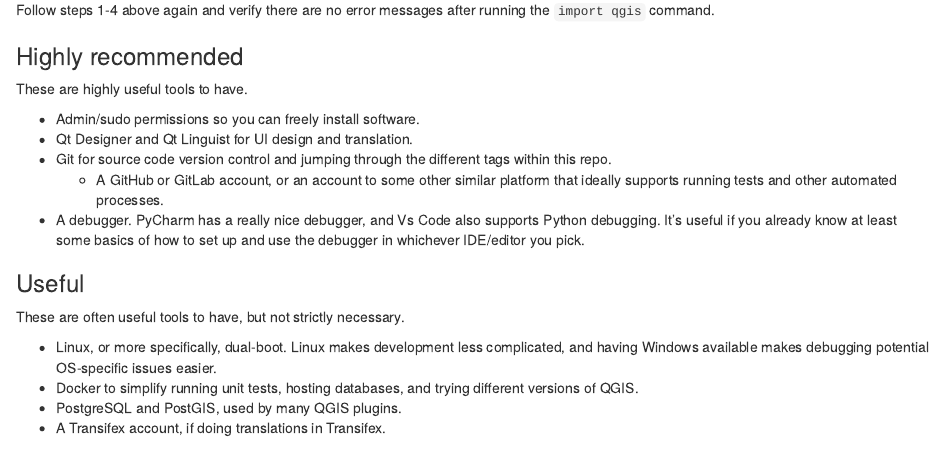
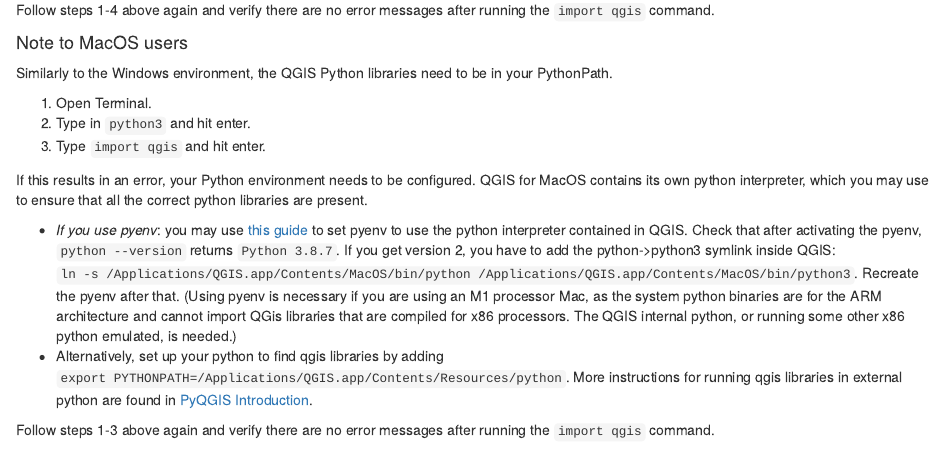
Before and after one commit to GispoCoding/pyqgis_workshop, an R Markdown document (docs/pyqgis-0_intro.rmd): the page in a window 1100 px wide, from 830 px down. Rendered offline with R 4.5, knitr and Pandoc, with nearby package versions.

Commit message:
Add MacOS instructions

```diff
--- a/docs/pyqgis-0_intro.rmd
+++ b/docs/pyqgis-0_intro.rmd
@@ -43,6 +43,21 @@
 
 Follow steps 1-4 above again and verify there are no error messages after running the `import qgis` command.
 
+#### Note to MacOS users
+
+Similarly to the Windows environment, the QGIS Python libraries need to be in your PythonPath.
+
+1. Open Terminal.
+2. Type in `python3` and hit enter.
+3. Type `import qgis` and hit enter.
+
+If this results in an error, your Python environment needs to be configured. QGIS for MacOS contains its own python interpreter, which you may use to ensure that all the correct python libraries are present.
+
+- *If you use pyenv*: you may use [this guide](https://gist.github.com/mkpaa/e8a5b349d02c6677e38d9ac505019312) to set pyenv to use the python interpreter contained in QGIS. Check that after activating the pyenv, `python --version` returns `Python 3.8.7`. If you get version 2, you have to add the python->python3 symlink inside QGIS: `ln -s /Applications/QGIS.app/Contents/MacOS/bin/python /Applications/QGIS.app/Contents/MacOS/bin/python3`. Recreate the pyenv after that. (Using pyenv is necessary if you are using an M1 processor Mac, as the system python binaries are for the ARM architecture and cannot import QGis libraries that are compiled for x86 processors. The QGIS internal python, or running some other x86 python emulated, is needed.)
+- Alternatively, set up your python to find qgis libraries by adding `export PYTHONPATH=/Applications/QGIS.app/Contents/Resources/python`. More instructions for running qgis libraries in external python are found in [PyQGIS Introduction](https://docs.qgis.org/3.16/en/docs/pyqgis_developer_cookbook/intro.html#running-custom-applications).
+
+Follow steps 1-3 above again and verify there are no error messages after running the `import qgis` command.
+
 ### Highly recommended
 
 These are highly useful tools to have.
```
